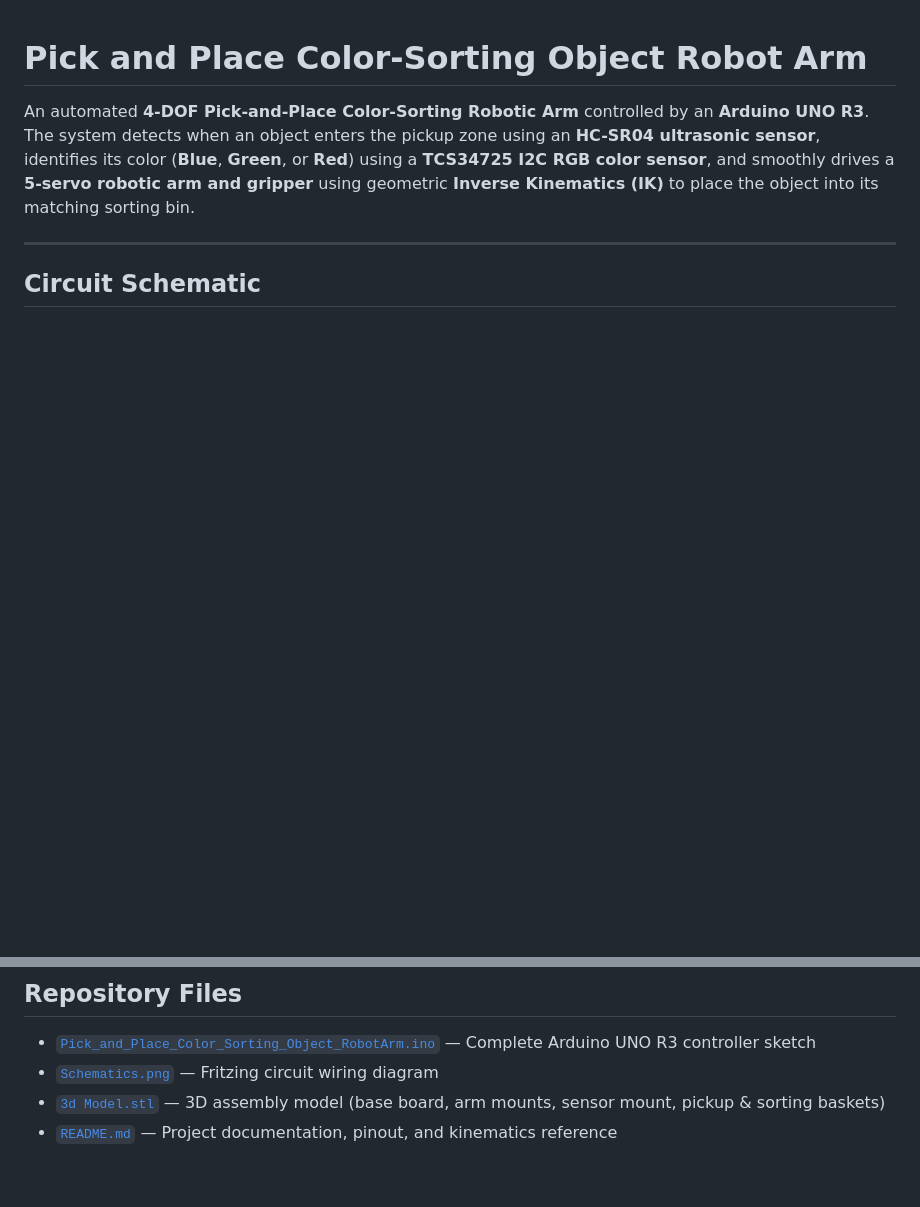
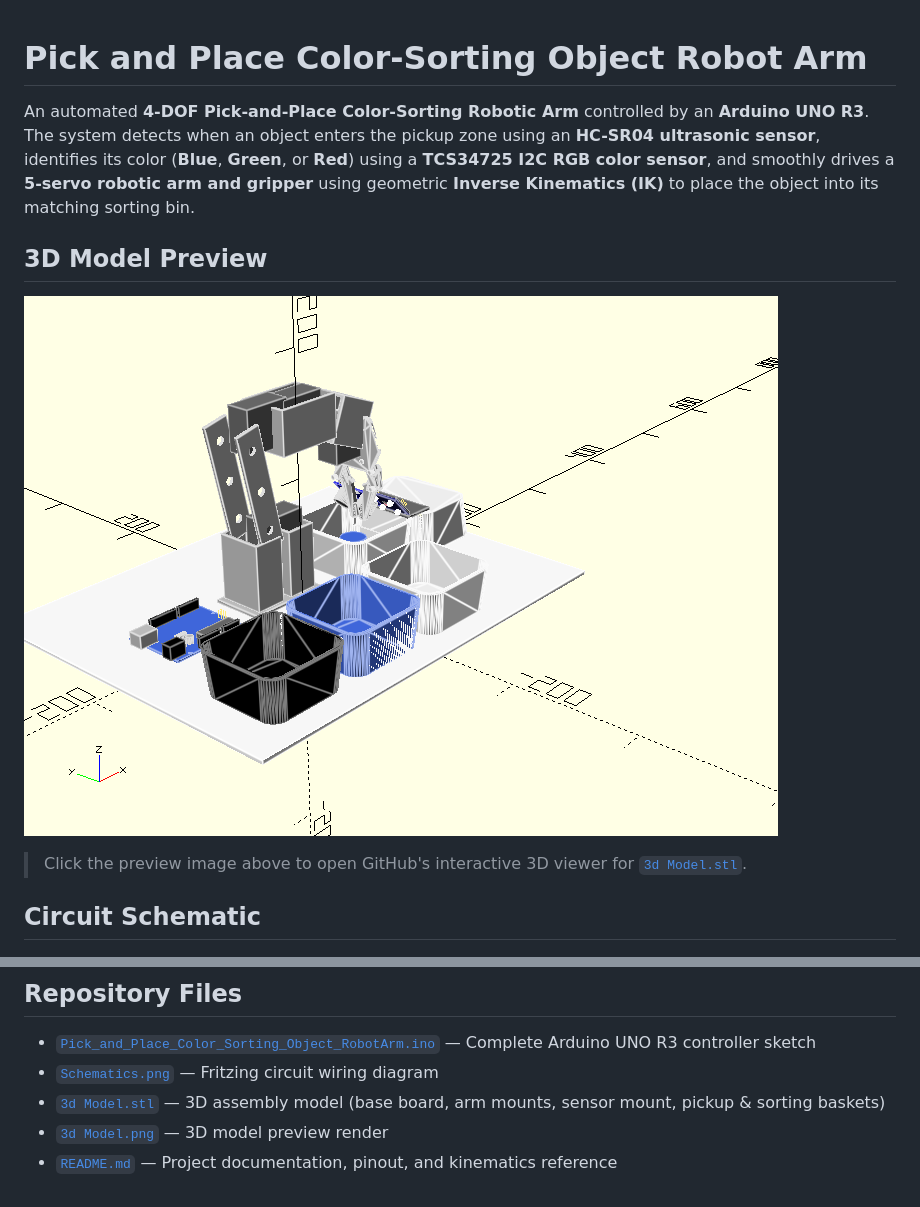
Before and after one commit to Phylakes01/Pick_and_Place_Color_Sorting_Object_RobotArm, a Markdown page: README.md, 2 parts joined by grey strips. GitHub-like rendering; pictures changed too: 3d Model.png (added); blank space fills up the shorter version.

Commit message:
Add 3D model preview at top of README

```diff
--- a/README.md
+++ b/README.md
@@ -2,7 +2,11 @@
 
 An automated **4-DOF Pick-and-Place Color-Sorting Robotic Arm** controlled by an **Arduino UNO R3**. The system detects when an object enters the pickup zone using an **HC-SR04 ultrasonic sensor**, identifies its color (**Blue**, **Green**, or **Red**) using a **TCS34725 I2C RGB color sensor**, and smoothly drives a **5-servo robotic arm and gripper** using geometric **Inverse Kinematics (IK)** to place the object into its matching sorting bin.
 
----
+## 3D Model Preview
+
+[![3D Model Preview](3d%20Model.png)](3d%20Model.stl)
+
+> Click the preview image above to open GitHub's interactive 3D viewer for [`3d Model.stl`](3d%20Model.stl).
 
 ## Circuit Schematic
 
@@ -90,4 +94,5 @@ The firmware in [`Pick_and_Place_Color_Sorting_Object_RobotArm.ino`](Pick_and_Pl
 - [`Pick_and_Place_Color_Sorting_Object_RobotArm.ino`](Pick_and_Place_Color_Sorting_Object_RobotArm.ino) — Complete Arduino UNO R3 controller sketch
 - [`Schematics.png`](Schematics.png) — Fritzing circuit wiring diagram
 - [`3d Model.stl`](3d%20Model.stl) — 3D assembly model (base board, arm mounts, sensor mount, pickup & sorting baskets)
+- [`3d Model.png`](3d%20Model.png) — 3D model preview render
 - [`README.md`](README.md) — Project documentation, pinout, and kinematics reference
```
